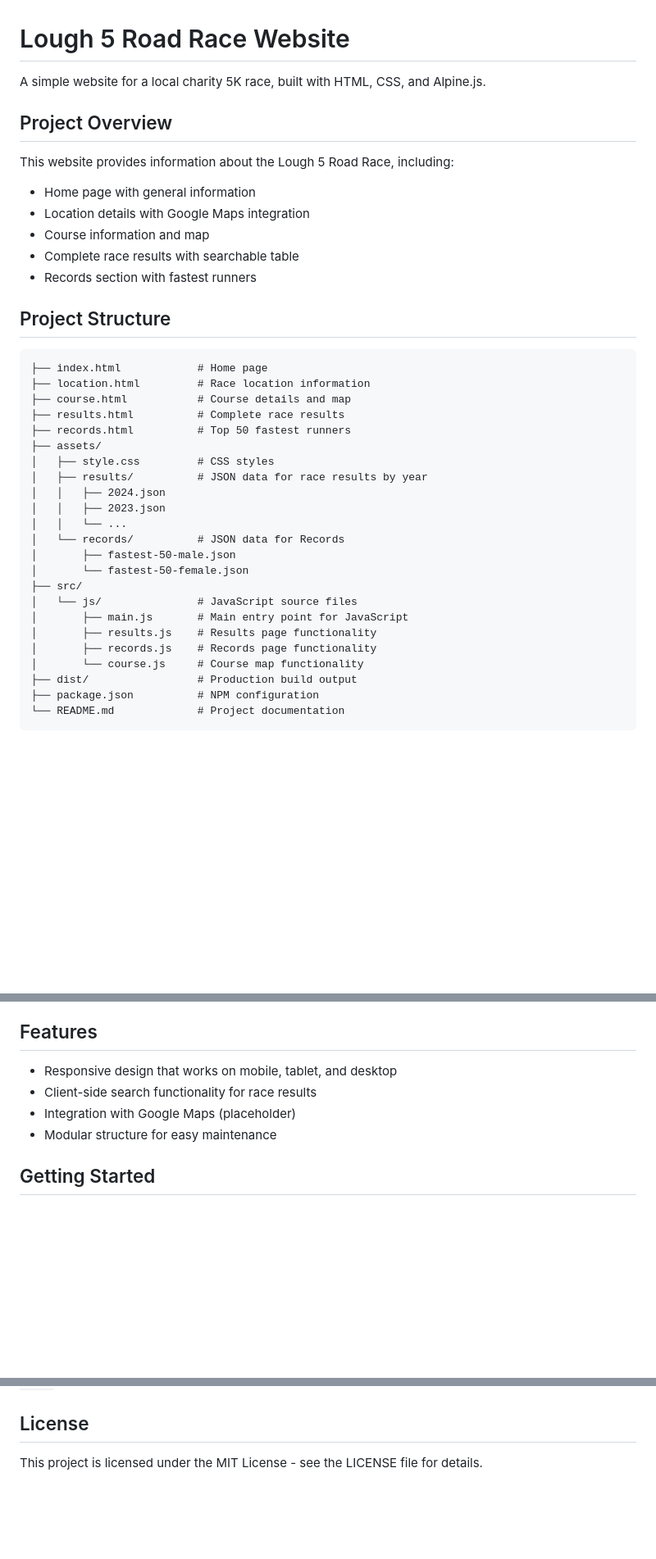
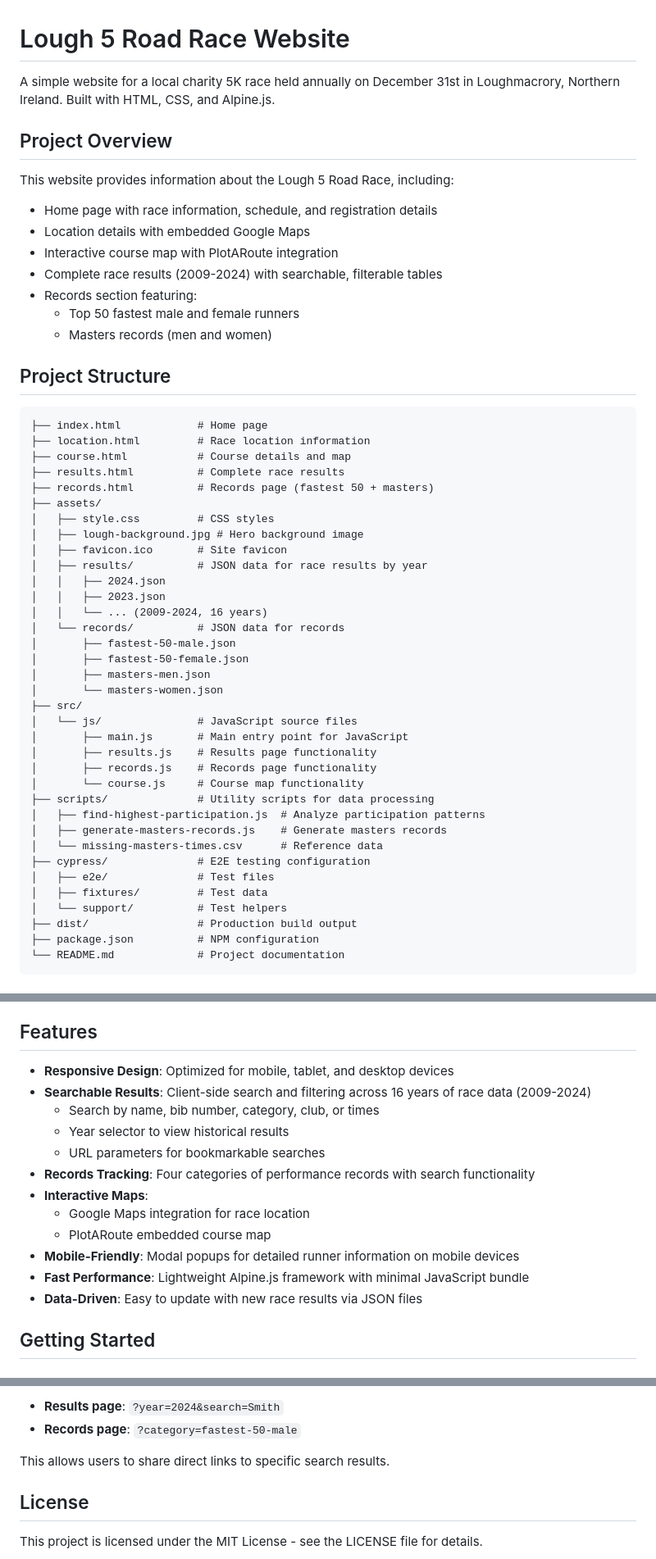
Before and after one commit to eoinmullan/lough-5-site, a Markdown page: README.md, 3 parts joined by grey strips. Shown at 82% size. Drawn GitHub-style; blank space fills up the shorter version.

```diff
--- a/README.md
+++ b/README.md
@@ -1,16 +1,18 @@
 # Lough 5 Road Race Website
 
-A simple website for a local charity 5K race, built with HTML, CSS, and Alpine.js.
+A simple website for a local charity 5K race held annually on December 31st in Loughmacrory, Northern Ireland. Built with HTML, CSS, and Alpine.js.
 
 ## Project Overview
 
 This website provides information about the Lough 5 Road Race, including:
 
-- Home page with general information
-- Location details with Google Maps integration
-- Course information and map
-- Complete race results with searchable table
-- Records section with fastest runners
+- Home page with race information, schedule, and registration details
+- Location details with embedded Google Maps
+- Interactive course map with PlotARoute integration
+- Complete race results (2009-2024) with searchable, filterable tables
+- Records section featuring:
+  - Top 50 fastest male and female runners
+  - Masters records (men and women)
 
 ## Project Structure
 
@@ -19,22 +21,34 @@ This website provides information about the Lough 5 Road Race, including:
 ├── location.html         # Race location information
 ├── course.html           # Course details and map
 ├── results.html          # Complete race results
-├── records.html          # Top 50 fastest runners
+├── records.html          # Records page (fastest 50 + masters)
 ├── assets/
 │   ├── style.css         # CSS styles
+│   ├── lough-background.jpg # Hero background image
+│   ├── favicon.ico       # Site favicon
 │   ├── results/          # JSON data for race results by year
 │   │   ├── 2024.json
 │   │   ├── 2023.json
-│   │   └── ...
-│   └── records/          # JSON data for Records
+│   │   └── ... (2009-2024, 16 years)
+│   └── records/          # JSON data for records
 │       ├── fastest-50-male.json
-│       └── fastest-50-female.json
+│       ├── fastest-50-female.json
+│       ├── masters-men.json
+│       └── masters-women.json
 ├── src/
 │   └── js/               # JavaScript source files
 │       ├── main.js       # Main entry point for JavaScript
 │       ├── results.js    # Results page functionality
 │       ├── records.js    # Records page functionality
 │       └── course.js     # Course map functionality
+├── scripts/              # Utility scripts for data processing
+│   ├── find-highest-participation.js  # Analyze participation patterns
+│   ├── generate-masters-records.js    # Generate masters records
+│   └── missing-masters-times.csv      # Reference data
+├── cypress/              # E2E testing configuration
+│   ├── e2e/              # Test files
+│   ├── fixtures/         # Test data
+│   └── support/          # Test helpers
 ├── dist/                 # Production build output
 ├── package.json          # NPM configuration
 └── README.md             # Project documentation
@@ -50,10 +64,18 @@ This website provides information about the Lough 5 Road Race, including:
 
 ## Features
 
-- Responsive design that works on mobile, tablet, and desktop
-- Client-side search functionality for race results
-- Integration with Google Maps (placeholder)
-- Modular structure for easy maintenance
+- **Responsive Design**: Optimized for mobile, tablet, and desktop devices
+- **Searchable Results**: Client-side search and filtering across 16 years of race data (2009-2024)
+  - Search by name, bib number, category, club, or times
+  - Year selector to view historical results
+  - URL parameters for bookmarkable searches
+- **Records Tracking**: Four categories of performance records with search functionality
+- **Interactive Maps**:
+  - Google Maps integration for race location
+  - PlotARoute embedded course map
+- **Mobile-Friendly**: Modal popups for detailed runner information on mobile devices
+- **Fast Performance**: Lightweight Alpine.js framework with minimal JavaScript bundle
+- **Data-Driven**: Easy to update with new race results via JSON files
 
 ## Getting Started
 
@@ -137,3 +220,8 @@ This is only present during development and is not included in the production bu
+- **Results page**: `?year=2024&search=Smith`
+- **Records page**: `?category=fastest-50-male`
+
+This allows users to share direct links to specific search results.
+
 ## License
 
 This project is licensed under the MIT License - see the LICENSE file for details.
```
Also changed, not shown: other parts of README.md (+73 -12 lines).
